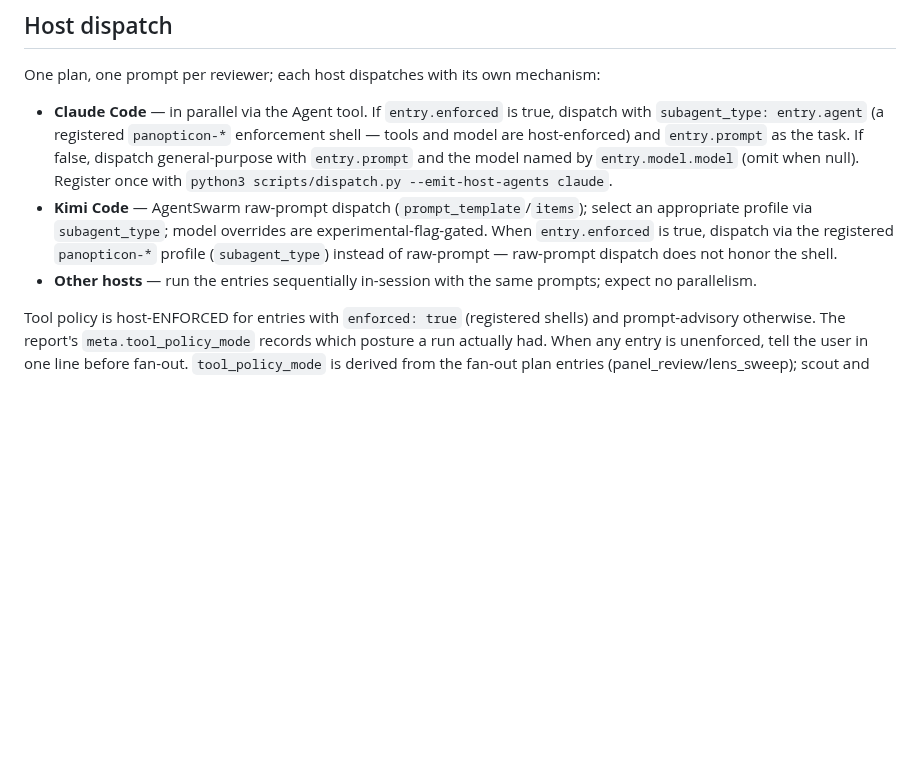
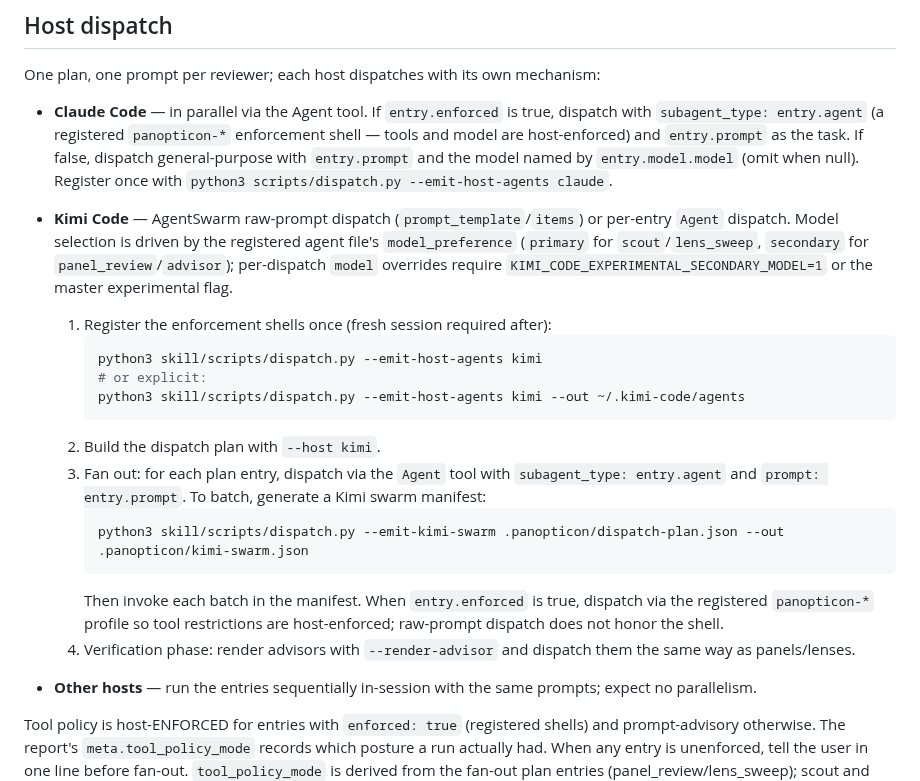
Before and after one commit to panopticon-scanner/panopticon, a Markdown page: skill/SKILL.md, the part around the change. GitHub-like rendering; blank space fills up the shorter version.

Commit message:
docs(SKILL): expand Kimi host-dispatch instructions

````diff
--- a/skill/SKILL.md
+++ b/skill/SKILL.md
@@ -78,11 +78,31 @@ One plan, one prompt per reviewer; each host dispatches with its own mechanism:
   `entry.prompt` as the task. If false, dispatch general-purpose with
   `entry.prompt` and the model named by `entry.model.model` (omit when null).
   Register once with `python3 scripts/dispatch.py --emit-host-agents claude`.
-- **Kimi Code** — AgentSwarm raw-prompt dispatch (`prompt_template`/`items`);
-  select an appropriate profile via `subagent_type`; model overrides are
-  experimental-flag-gated. When `entry.enforced` is true, dispatch via the
-  registered `panopticon-*` profile (`subagent_type`) instead of raw-prompt —
-  raw-prompt dispatch does not honor the shell.
+- **Kimi Code** — AgentSwarm raw-prompt dispatch (`prompt_template`/`items`)
+  or per-entry `Agent` dispatch. Model selection is driven by the registered
+  agent file's `model_preference` (`primary` for `scout`/`lens_sweep`,
+  `secondary` for `panel_review`/`advisor`); per-dispatch `model` overrides
+  require `KIMI_CODE_EXPERIMENTAL_SECONDARY_MODEL=1` or the master
+  experimental flag.
+
+  1. Register the enforcement shells once (fresh session required after):
+     ```bash
+     python3 skill/scripts/dispatch.py --emit-host-agents kimi
+     # or explicit:
+     python3 skill/scripts/dispatch.py --emit-host-agents kimi --out ~/.kimi-code/agents
+     ```
+  2. Build the dispatch plan with `--host kimi`.
+  3. Fan out: for each plan entry, dispatch via the `Agent` tool with
+     `subagent_type: entry.agent` and `prompt: entry.prompt`. To batch,
+     generate a Kimi swarm manifest:
+     ```bash
+     python3 skill/scripts/dispatch.py --emit-kimi-swarm .panopticon/dispatch-plan.json --out .panopticon/kimi-swarm.json
+     ```
+     Then invoke each batch in the manifest. When `entry.enforced` is true,
+     dispatch via the registered `panopticon-*` profile so tool restrictions
+     are host-enforced; raw-prompt dispatch does not honor the shell.
+  4. Verification phase: render advisors with `--render-advisor` and dispatch
+     them the same way as panels/lenses.
 - **Other hosts** — run the entries sequentially in-session with the same
   prompts; expect no parallelism.
 
````
